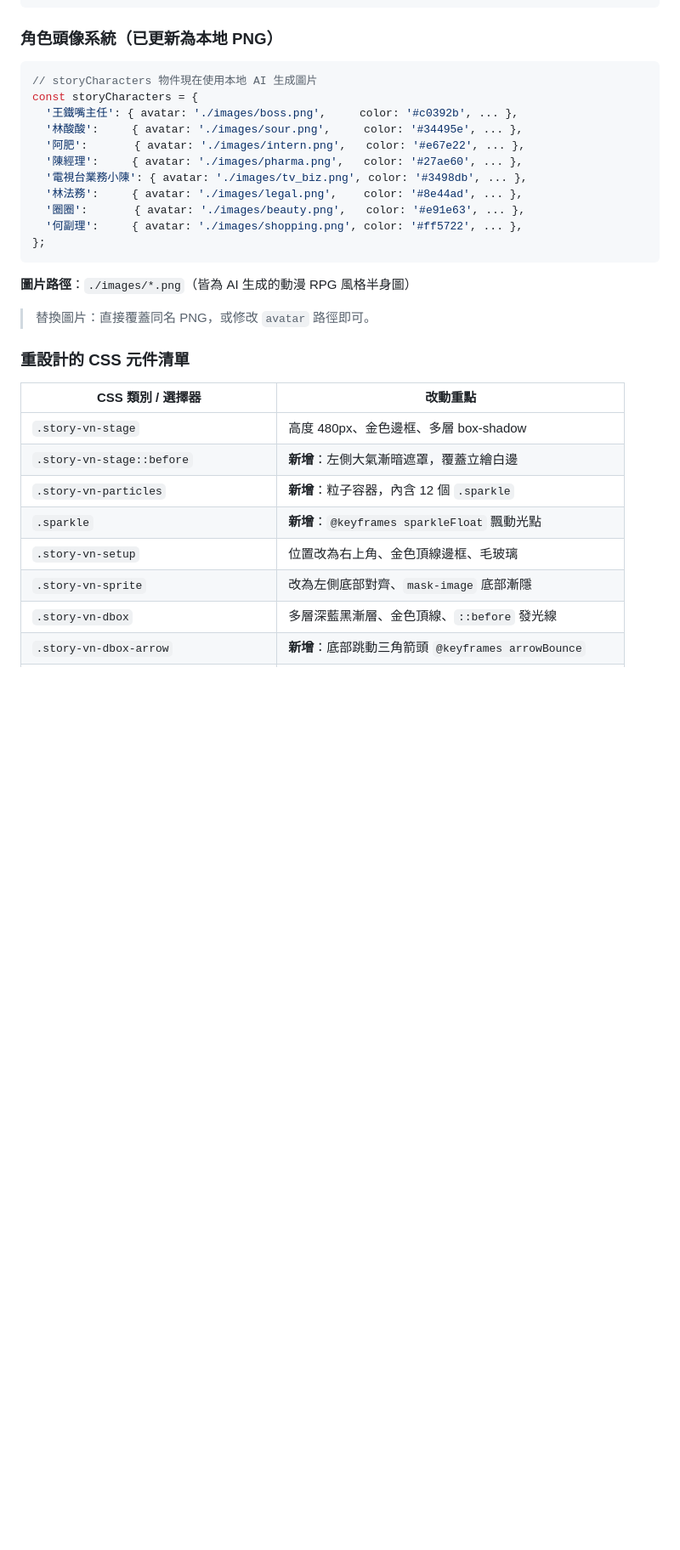
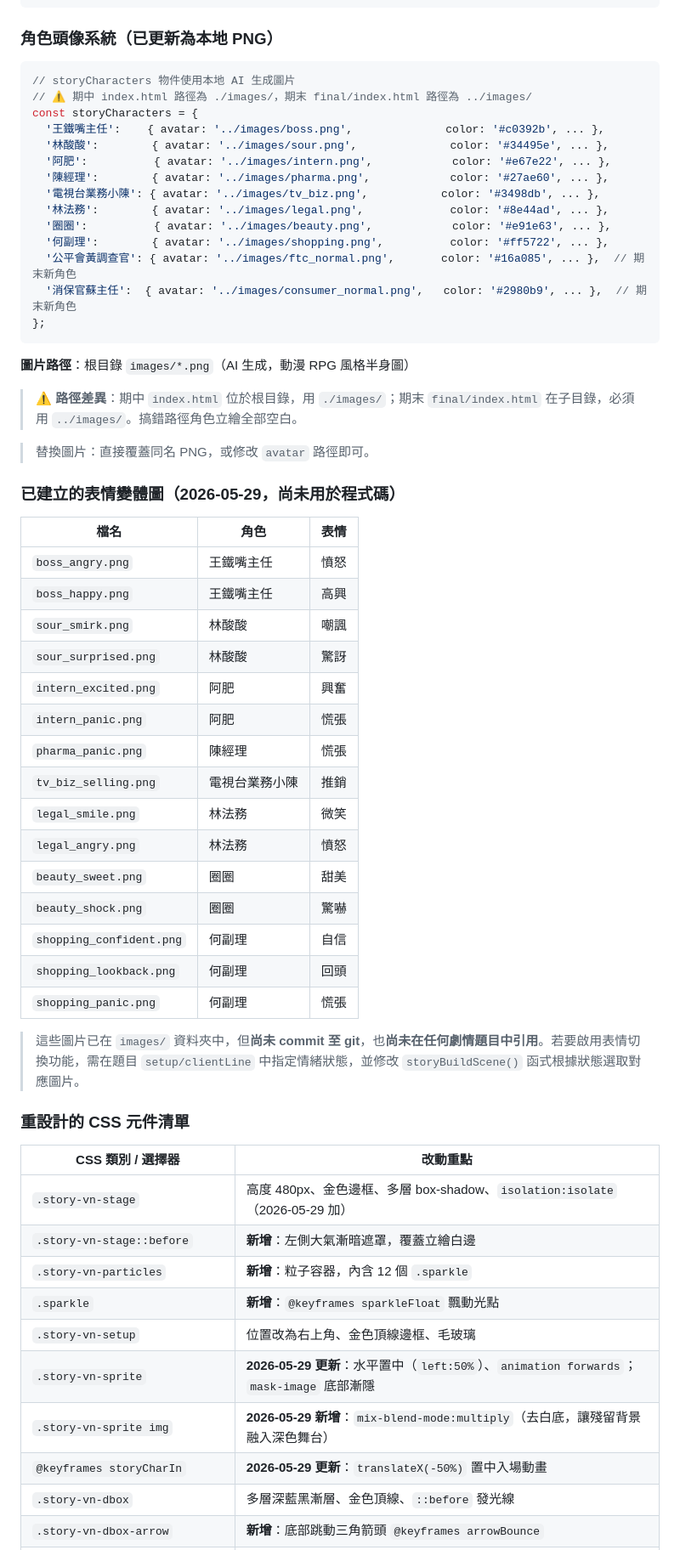
Before and after one commit to lml679939-cmyk/advertising-law, a Markdown page: CLAUDE.md, the part around one of its changes. Shown at 85% size. GitHub-like rendering; blank space fills up the shorter version.

Commit message:
docs: 更新 CLAUDE.md — 劇情模式圖片路徑、角色清單、CSS 元件記錄、表情變體圖片清單（2026-05-29）
Co-Authored-By: Claude Sonnet 4.6 <noreply@anthropic.com>

````diff
--- a/CLAUDE.md
+++ b/CLAUDE.md
@@ -826,32 +827,62 @@ print(uncovered)  # 應輸出 []
 ### 角色頭像系統（已更新為本地 PNG）
 
 ```javascript
-// storyCharacters 物件現在使用本地 AI 生成圖片
+// storyCharacters 物件使用本地 AI 生成圖片
+// ⚠️ 期中 index.html 路徑為 ./images/，期末 final/index.html 路徑為 ../images/
 const storyCharacters = {
-  '王鐵嘴主任': { avatar: './images/boss.png',     color: '#c0392b', ... },
-  '林酸酸':     { avatar: './images/sour.png',     color: '#34495e', ... },
-  '阿肥':       { avatar: './images/intern.png',   color: '#e67e22', ... },
-  '陳經理':     { avatar: './images/pharma.png',   color: '#27ae60', ... },
-  '電視台業務小陳': { avatar: './images/tv_biz.png', color: '#3498db', ... },
-  '林法務':     { avatar: './images/legal.png',    color: '#8e44ad', ... },
-  '圈圈':       { avatar: './images/beauty.png',   color: '#e91e63', ... },
-  '何副理':     { avatar: './images/shopping.png', color: '#ff5722', ... },
+  '王鐵嘴主任':    { avatar: '../images/boss.png',              color: '#c0392b', ... },
+  '林酸酸':        { avatar: '../images/sour.png',              color: '#34495e', ... },
+  '阿肥':          { avatar: '../images/intern.png',            color: '#e67e22', ... },
+  '陳經理':        { avatar: '../images/pharma.png',            color: '#27ae60', ... },
+  '電視台業務小陳': { avatar: '../images/tv_biz.png',           color: '#3498db', ... },
+  '林法務':        { avatar: '../images/legal.png',             color: '#8e44ad', ... },
+  '圈圈':          { avatar: '../images/beauty.png',            color: '#e91e63', ... },
+  '何副理':        { avatar: '../images/shopping.png',          color: '#ff5722', ... },
+  '公平會黃調查官': { avatar: '../images/ftc_normal.png',       color: '#16a085', ... },  // 期末新角色
+  '消保官蘇主任':  { avatar: '../images/consumer_normal.png',   color: '#2980b9', ... },  // 期末新角色
 };
 ```
 
-**圖片路徑**：`./images/*.png`（皆為 AI 生成的動漫 RPG 風格半身圖）
+**圖片路徑**：根目錄 `images/*.png`（AI 生成，動漫 RPG 風格半身圖）
+
+> ⚠️ **路徑差異**：期中 `index.html` 位於根目錄，用 `./images/`；期末 `final/index.html` 在子目錄，必須用 `../images/`。搞錯路徑角色立繪全部空白。
+
 > 替換圖片：直接覆蓋同名 PNG，或修改 `avatar` 路徑即可。
+
+### 已建立的表情變體圖（2026-05-29，尚未用於程式碼）
+
+| 檔名 | 角色 | 表情 |
+|------|------|------|
+| `boss_angry.png` | 王鐵嘴主任 | 憤怒 |
+| `boss_happy.png` | 王鐵嘴主任 | 高興 |
+| `sour_smirk.png` | 林酸酸 | 嘲諷 |
+| `sour_surprised.png` | 林酸酸 | 驚訝 |
+| `intern_excited.png` | 阿肥 | 興奮 |
+| `intern_panic.png` | 阿肥 | 慌張 |
+| `pharma_panic.png` | 陳經理 | 慌張 |
+| `tv_biz_selling.png` | 電視台業務小陳 | 推銷 |
+| `legal_smile.png` | 林法務 | 微笑 |
+| `legal_angry.png` | 林法務 | 憤怒 |
+| `beauty_sweet.png` | 圈圈 | 甜美 |
+| `beauty_shock.png` | 圈圈 | 驚嚇 |
+| `shopping_confident.png` | 何副理 | 自信 |
+| `shopping_lookback.png` | 何副理 | 回頭 |
+| `shopping_panic.png` | 何副理 | 慌張 |
+
+> 這些圖片已在 `images/` 資料夾中，但**尚未 commit 至 git**，也**尚未在任何劇情題目中引用**。若要啟用表情切換功能，需在題目 `setup/clientLine` 中指定情緒狀態，並修改 `storyBuildScene()` 函式根據狀態選取對應圖片。
 
 ### 重設計的 CSS 元件清單
 
 | CSS 類別 / 選擇器 | 改動重點 |
 |-----------------|---------|
-| `.story-vn-stage` | 高度 480px、金色邊框、多層 box-shadow |
+| `.story-vn-stage` | 高度 480px、金色邊框、多層 box-shadow、`isolation:isolate`（2026-05-29 加）|
 | `.story-vn-stage::before` | **新增**：左側大氣漸暗遮罩，覆蓋立繪白邊 |
 | `.story-vn-particles` | **新增**：粒子容器，內含 12 個 `.sparkle` |
 | `.sparkle` | **新增**：`@keyframes sparkleFloat` 飄動光點 |
 | `.story-vn-setup` | 位置改為右上角、金色頂線邊框、毛玻璃 |
-| `.story-vn-sprite` | 改為左側底部對齊、`mask-image` 底部漸隱 |
+| `.story-vn-sprite` | **2026-05-29 更新**：水平置中（`left:50%`）、`animation forwards`；`mask-image` 底部漸隱 |
+| `.story-vn-sprite img` | **2026-05-29 新增**：`mix-blend-mode:multiply`（去白底，讓殘留背景融入深色舞台）|
+| `@keyframes storyCharIn` | **2026-05-29 更新**：`translateX(-50%)` 置中入場動畫 |
 | `.story-vn-dbox` | 多層深藍黑漸層、金色頂線、`::before` 發光線 |
 | `.story-vn-dbox-arrow` | **新增**：底部跳動三角箭頭 `@keyframes arrowBounce` |
 | `.story-vn-namebox` | 方形 RPG 名牌（從圓角膠囊改為 `border-radius:4px`）|
````
Also changed, not shown: other parts of CLAUDE.md (+2 -1 lines).
